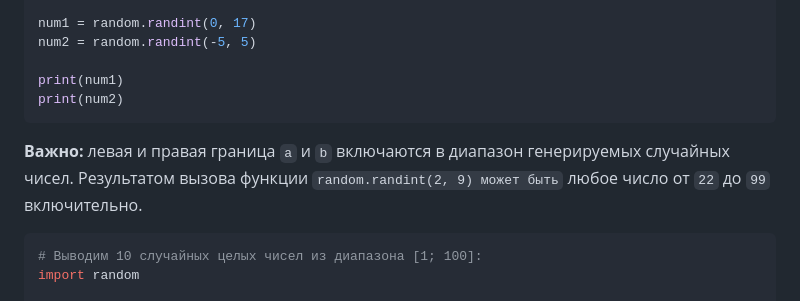
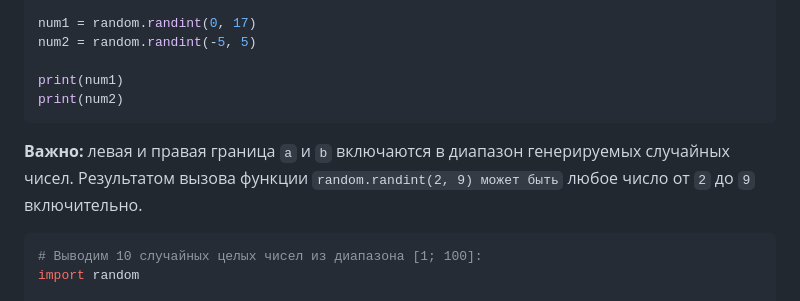
Before and after one commit to Nilender-Andrey/Python_Training, a Markdown page: Модуль random.md, the part around one of its changes. Drawn GitHub-style.

Commit message:
fix: doc

````diff
--- a/Модуль random.md
+++ b/Модуль random.md
@@ -18,7 +18,7 @@ print(num1)
 print(num2)
 ```
 
-**Важно:** левая и правая граница `a` и `b` включаются в диапазон генерируемых случайных чисел. Результатом вызова функции `random.randint(2, 9) может быть` любое число от `22` до `99` включительно.
+**Важно:** левая и правая граница `a` и `b` включаются в диапазон генерируемых случайных чисел. Результатом вызова функции `random.randint(2, 9) может быть` любое число от `2` до `9` включительно.
 
 ```py
 # Выводим 10 случайных целых чисел из диапазона [1; 100]:
````
Also changed, not shown: other parts of Модуль random.md (+2 -0 lines).
